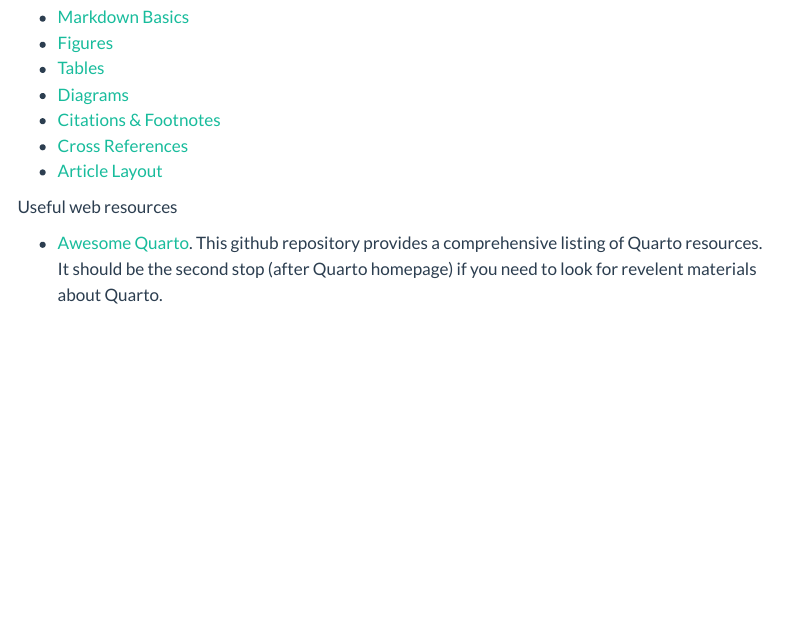
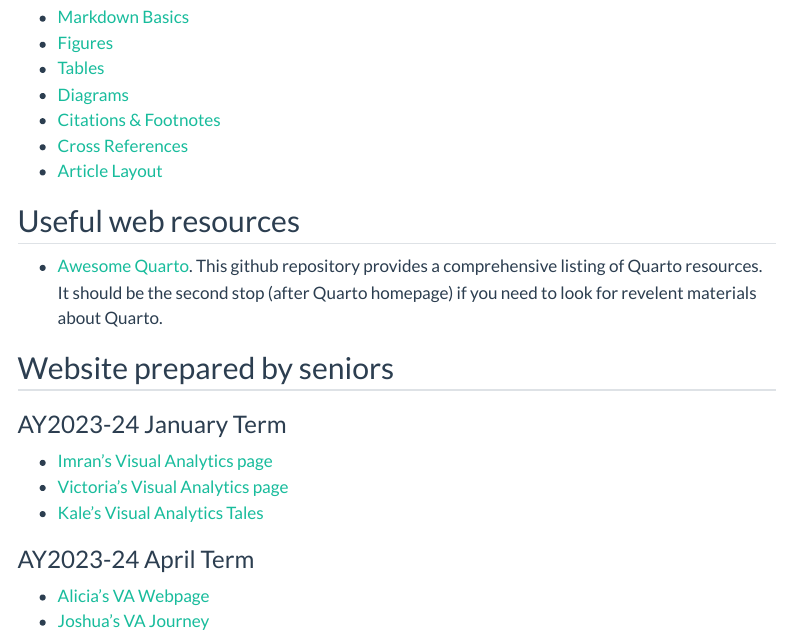
Before and after one commit to tskam/ISSS608-AY2024-25Jan, a Quarto document (Quarto.qmd): the page in a window 1100 px wide, from 510 px down. Rendered offline with R 4.5, knitr and Pandoc in place of Quarto, with nearby package versions; menus at the side of the page are left out.

Commit message:
Commit after revised Quarto page.

```diff
--- a/Quarto.qmd
+++ b/Quarto.qmd
@@ -30,6 +30,19 @@
 -   [Cross References](https://quarto.org/docs/authoring/cross-references.html)
 -   [Article Layout](https://quarto.org/docs/authoring/article-layout.html)
 
-Useful web resources
+##  Useful web resources
 
 -   [Awesome Quarto](https://github.com/mcanouil/awesome-quarto#featured-new-releases). This github repository provides a comprehensive listing of Quarto resources. It should be the second stop (after Quarto homepage) if you need to look for revelent materials about Quarto.
+
+##  Website prepared by seniors
+
+### AY2023-24 January Term
+
+- [Imran’s Visual Analytics page](https://imranmi-isss608-jan24.netlify.app/)
+- [Victoria's Visual Analytics page](https://iss608-vaa-victorianeo.netlify.app/)
+- [Kale's Visual Analytics Tales](https://akalestale.netlify.app/)
+
+### AY2023-24 April Term
+
+- [Alicia's VA Webpage](https://lnealicia-isss608.netlify.app/)
+- [Joshua's VA Journey](https://joshuaisaiah.netlify.app/)
```
Also changed, not shown: 2 other files.
